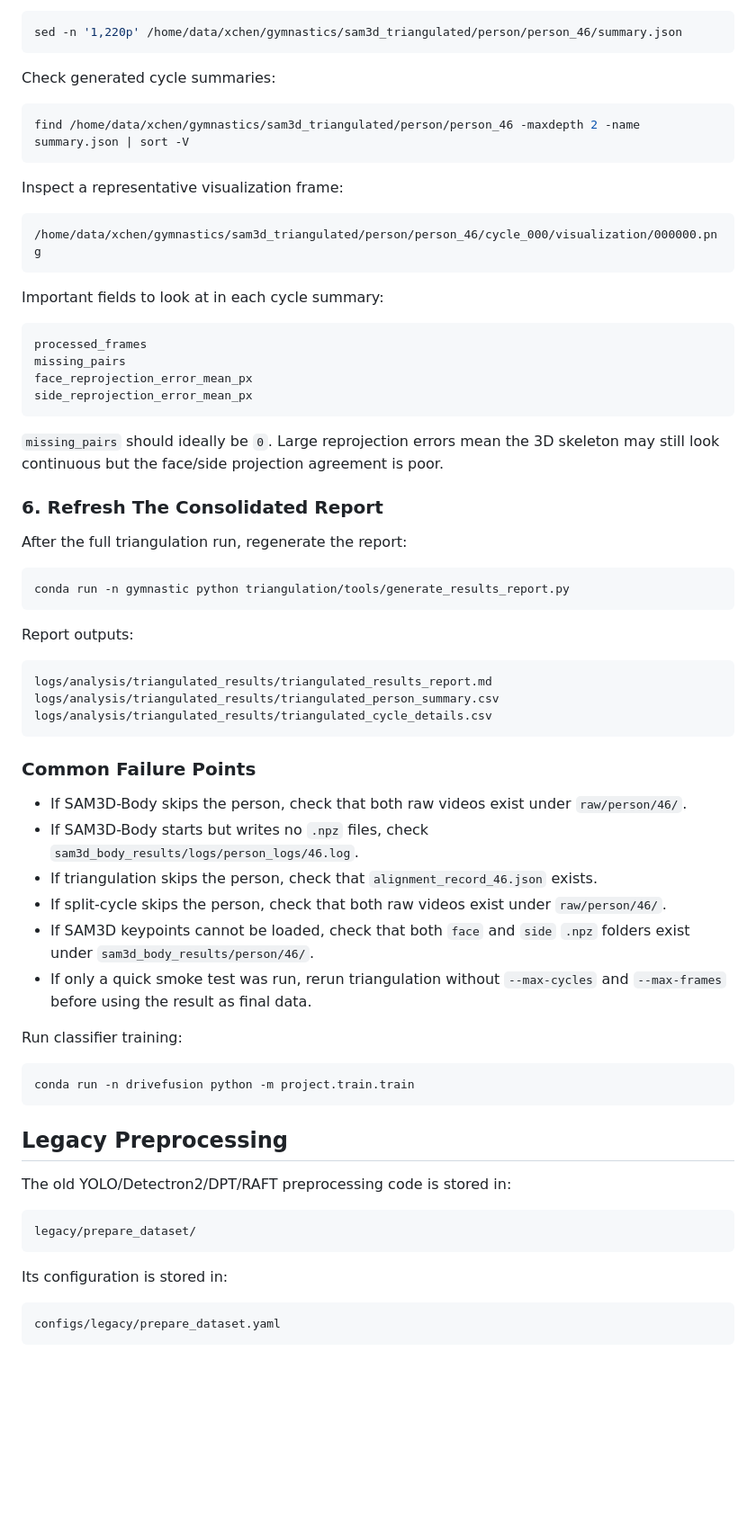
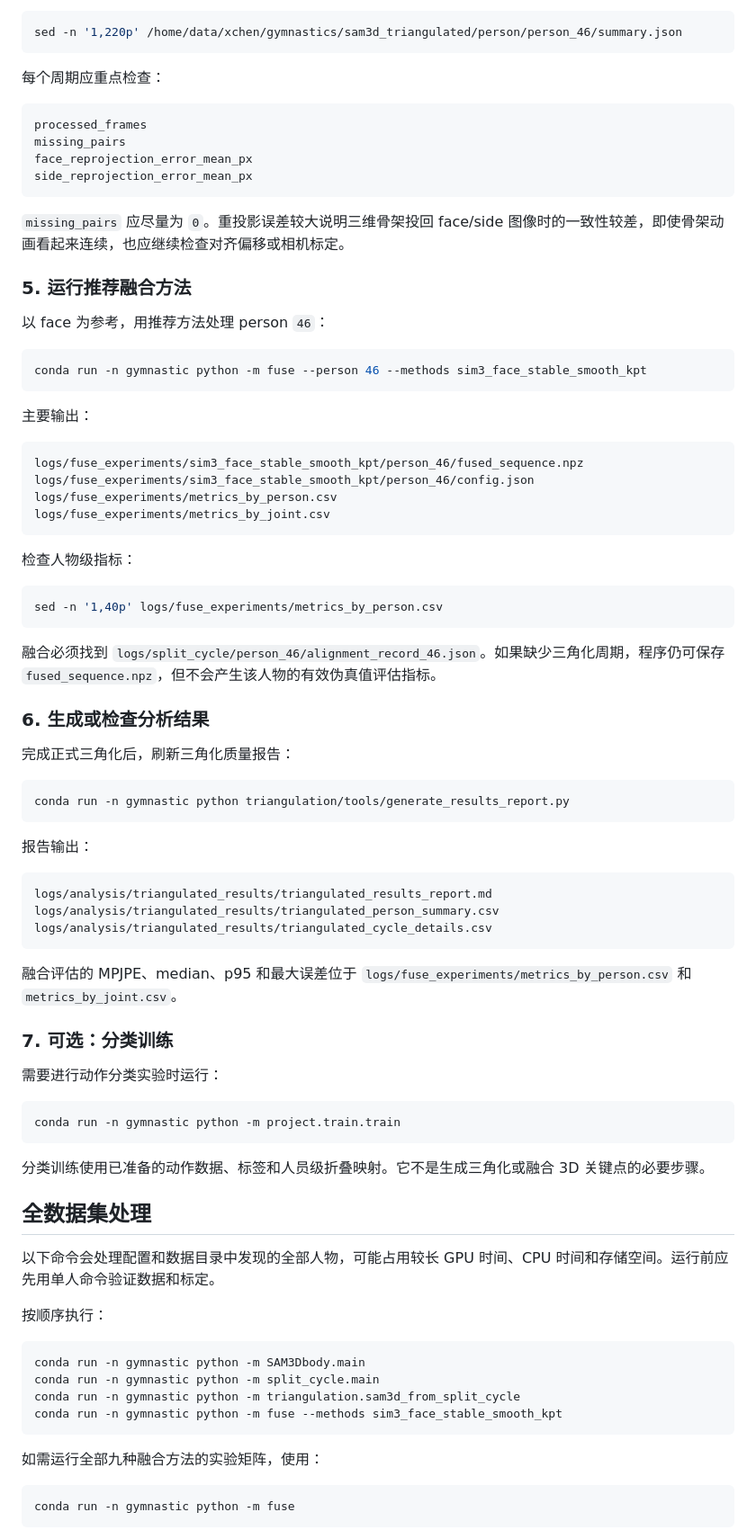
Before and after one commit to ChenKaiXuSan/Gymnastics_PyTorch, a Markdown page: docs/runbook.md, the part around one of its changes. Shown at 90% size. GitHub-like rendering; blank space fills up the shorter version.

````diff
--- a/docs/runbook.md
+++ b/docs/runbook.md
@@ -186,19 +130,7 @@ Read the per-person summary:
 sed -n '1,220p' /home/data/xchen/gymnastics/sam3d_triangulated/person/person_46/summary.json
 ```
 
-Check generated cycle summaries:
-
-```bash
-find /home/data/xchen/gymnastics/sam3d_triangulated/person/person_46 -maxdepth 2 -name summary.json | sort -V
-```
-
-Inspect a representative visualization frame:
-
-```text
-/home/data/xchen/gymnastics/sam3d_triangulated/person/person_46/cycle_000/visualization/000000.png
-```
-
-Important fields to look at in each cycle summary:
+每个周期应重点检查：
 
 ```text
 processed_frames
@@ -207,17 +139,42 @@ face_reprojection_error_mean_px
 side_reprojection_error_mean_px
 ```
 
-`missing_pairs` should ideally be `0`. Large reprojection errors mean the 3D skeleton may still look continuous but the face/side projection agreement is poor.
+`missing_pairs` 应尽量为 `0`。重投影误差较大说明三维骨架投回 face/side 图像时的一致性较差，即使骨架动画看起来连续，也应继续检查对齐偏移或相机标定。
 
-### 6. Refresh The Consolidated Report
+### 5. 运行推荐融合方法
 
-After the full triangulation run, regenerate the report:
+以 face 为参考，用推荐方法处理 person `46`：
+
+```bash
+conda run -n gymnastic python -m fuse --person 46 --methods sim3_face_stable_smooth_kpt
+```
+
+主要输出：
+
+```text
+logs/fuse_experiments/sim3_face_stable_smooth_kpt/person_46/fused_sequence.npz
+logs/fuse_experiments/sim3_face_stable_smooth_kpt/person_46/config.json
+logs/fuse_experiments/metrics_by_person.csv
+logs/fuse_experiments/metrics_by_joint.csv
+```
+
+检查人物级指标：
+
+```bash
+sed -n '1,40p' logs/fuse_experiments/metrics_by_person.csv
+```
+
+融合必须找到 `logs/split_cycle/person_46/alignment_record_46.json`。如果缺少三角化周期，程序仍可保存 `fused_sequence.npz`，但不会产生该人物的有效伪真值评估指标。
+
+### 6. 生成或检查分析结果
+
+完成正式三角化后，刷新三角化质量报告：
 
 ```bash
 conda run -n gymnastic python triangulation/tools/generate_results_report.py
 ```
 
-Report outputs:
+报告输出：
 
 ```text
 logs/analysis/triangulated_results/triangulated_results_report.md
@@ -225,31 +182,33 @@ logs/analysis/triangulated_results/triangulated_person_summary.csv
 logs/analysis/triangulated_results/triangulated_cycle_details.csv
 ```
 
-### Common Failure Points
+融合评估的 MPJPE、median、p95 和最大误差位于 `logs/fuse_experiments/metrics_by_person.csv` 和 `metrics_by_joint.csv`。
 
-- If SAM3D-Body skips the person, check that both raw videos exist under `raw/person/46/`.
-- If SAM3D-Body starts but writes no `.npz` files, check `sam3d_body_results/logs/person_logs/46.log`.
-- If triangulation skips the person, check that `alignment_record_46.json` exists.
-- If split-cycle skips the person, check that both raw videos exist under `raw/person/46/`.
-- If SAM3D keypoints cannot be loaded, check that both `face` and `side` `.npz` folders exist under `sam3d_body_results/person/46/`.
-- If only a quick smoke test was run, rerun triangulation without `--max-cycles` and `--max-frames` before using the result as final data.
+### 7. 可选：分类训练
 
-Run classifier training:
+需要进行动作分类实验时运行：
 
 ```bash
-conda run -n drivefusion python -m project.train.train
+conda run -n gymnastic python -m project.train.train
 ```
 
-## Legacy Preprocessing
+分类训练使用已准备的动作数据、标签和人员级折叠映射。它不是生成三角化或融合 3D 关键点的必要步骤。
 
-The old YOLO/Detectron2/DPT/RAFT preprocessing code is stored in:
+## 全数据集处理
 
-```text
-legacy/prepare_dataset/
+以下命令会处理配置和数据目录中发现的全部人物，可能占用较长 GPU 时间、CPU 时间和存储空间。运行前应先用单人命令验证数据和标定。
+
+按顺序执行：
+
+```bash
+conda run -n gymnastic python -m SAM3Dbody.main
+conda run -n gymnastic python -m split_cycle.main
+conda run -n gymnastic python -m triangulation.sam3d_from_split_cycle
+conda run -n gymnastic python -m fuse --methods sim3_face_stable_smooth_kpt
 ```
 
-Its configuration is stored in:
+如需运行全部九种融合方法的实验矩阵，使用：
 
-```text
-configs/legacy/prepare_dataset.yaml
+```bash
+conda run -n gymnastic python -m fuse
 ```
````
Also changed, not shown: other parts of docs/runbook.md (+96 -106 lines).
